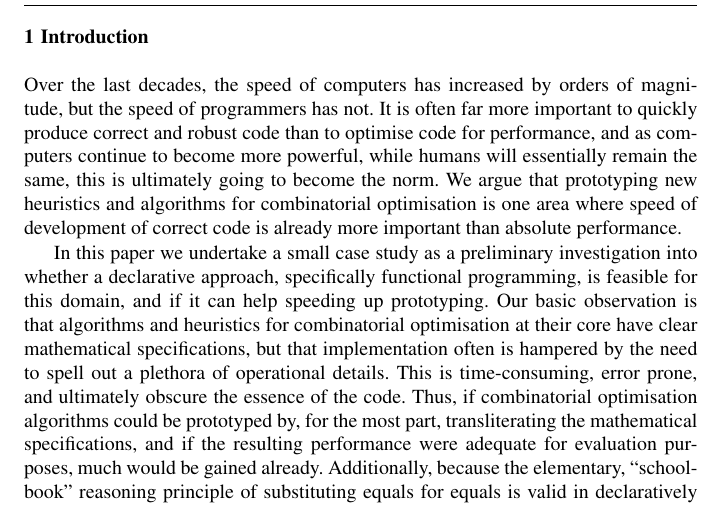
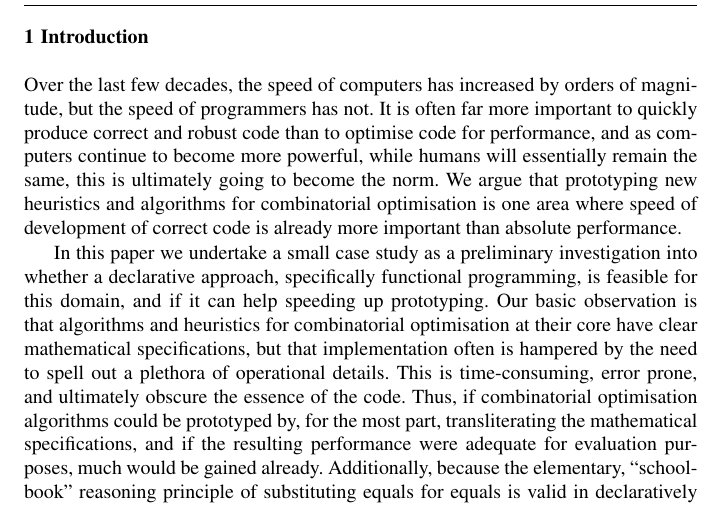
Before and after one commit to djmcgill/dp-in-haskell, a LaTeX paper (patat/extended-abstract.tex, which reads patat/introduction.tex): part of page 2 of 5, cut so that both start at the same text. Compiled offline with pdfLaTeX.

Commit message:
fixed typo in introduction

```diff
--- a/patat/introduction.tex
+++ b/patat/introduction.tex
@@ -1,6 +1,6 @@
 \section{Introduction}
 
-Over the last decades, the speed of computers has increased by orders of
+Over the last few decades, the speed of computers has increased by orders of
 magnitude, but the speed of programmers has not. It is often far more
 important to quickly produce correct and robust code than to optimise code for
 performance, and as computers continue to become more powerful, while humans
```
